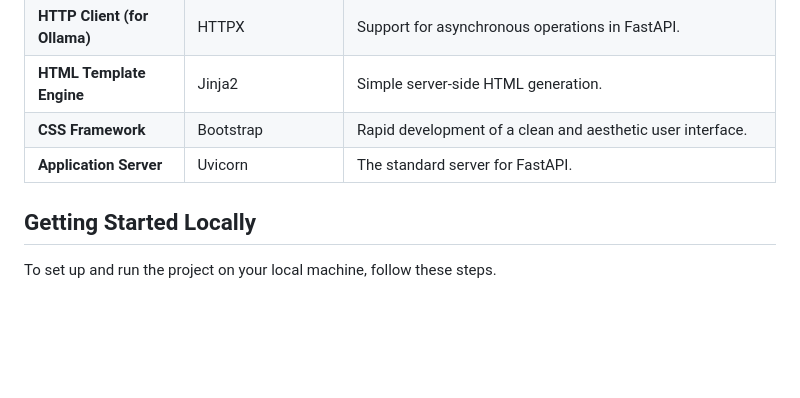
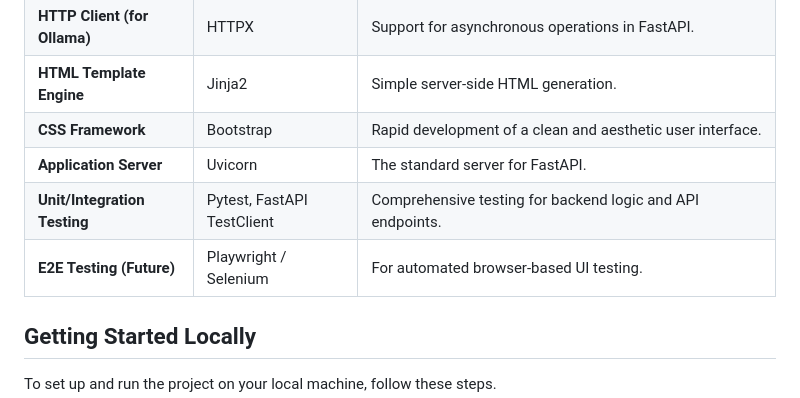
Before and after one commit to dackow/10xDevs_final, a Markdown page: README.md, the part around the change. GitHub-like rendering; blank space fills up the shorter version.

Commit message:
docs: Update README and tech-stack with testing technologies

```diff
--- a/README.md
+++ b/README.md
@@ -29,6 +29,8 @@ The technology stack was chosen with a focus on simplicity, speed of MVP impleme
 | **HTML Template Engine** | Jinja2 | Simple server-side HTML generation. |
 | **CSS Framework** | Bootstrap | Rapid development of a clean and aesthetic user interface. |
 | **Application Server** | Uvicorn | The standard server for FastAPI. |
+| **Unit/Integration Testing** | Pytest, FastAPI TestClient | Comprehensive testing for backend logic and API endpoints. |
+| **E2E Testing (Future)** | Playwright / Selenium | For automated browser-based UI testing. |
 
 ## Getting Started Locally
 
```
Also changed, not shown: .ai/tech-stack.md (+2 -0 lines).
